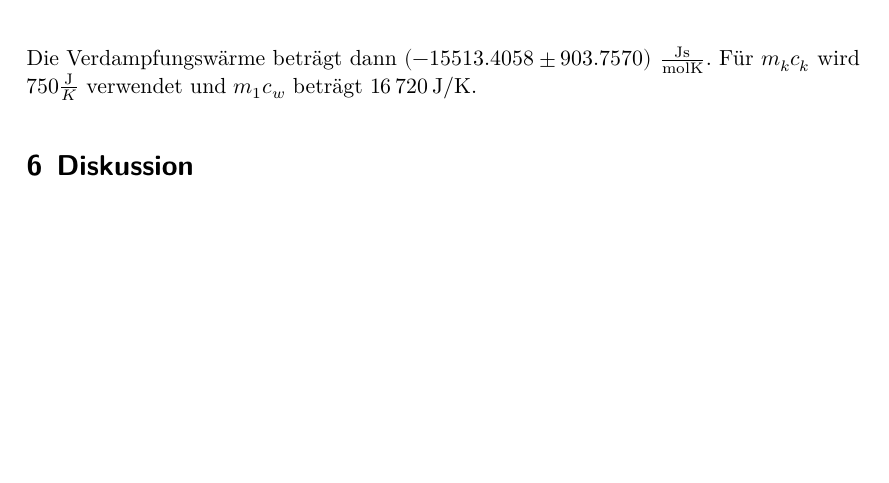
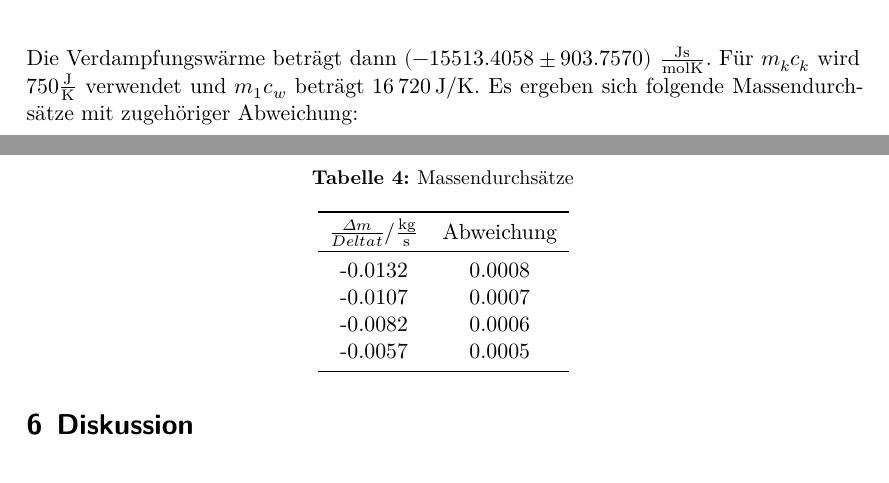
Before and after one commit to lwitthaus/Anfaengerpraktikum, a LaTeX document (V206-Waermepumpe/main.tex, which reads V206-Waermepumpe/content/auswertung.tex): part of page 9 of 9 before the commit and two parts of pages 9 and 10 of 10 after it, the two joined at a grey line, cut so that both start at the same text, the shorter picture padded with empty space. Compiled offline with XeLaTeX.

Commit message:
Tabelle für Massendurchsätze

```diff
--- a/V206-Waermepumpe/content/auswertung.tex
+++ b/V206-Waermepumpe/content/auswertung.tex
@@ -138,4 +138,20 @@ Geraden ist die Verdampfungswärme $L$.
   \label{fig:Verdampfungswaerme}
 \end{figure}
 Die Verdampfungswärme beträgt dann $(-15513.4058 \pm 903.7570)$ $\frac{\symup{Js}}{\symup{molK}}$.
-Für $m_kc_k$ wird $750 \frac{\symup{J}}{K}$ verwendet und $m_1c_w$ beträgt \SI{16720}{\joule\per\kelvin}.
+Für $m_kc_k$ wird $750 \frac{\symup{J}}{\symup{K}}$ verwendet und $m_1c_w$ beträgt \SI{16720}{\joule\per\kelvin}.
+Es ergeben sich folgende Massendurchsätze mit zugehöriger Abweichung:
+\begin{table}
+  \centering
+  \caption{Massendurchsätze}
+  \label{tab:Massendurchsätze}
+  \begin{tabular}{c c}
+    \toprule
+    $\frac{\Delta m}{Delta t}/\frac{\symup{kg}}{\symup{s}}$ & Abweichung \\
+    \midrule
+    -0.0132 & 0.0008 \\
+    -0.0107 & 0.0007 \\
+    -0.0082 & 0.0006 \\
+    -0.0057 & 0.0005 \\
+    \bottomrule
+  \end{tabular}
+\end{table}
```
Also changed, not shown: 5 other files.
